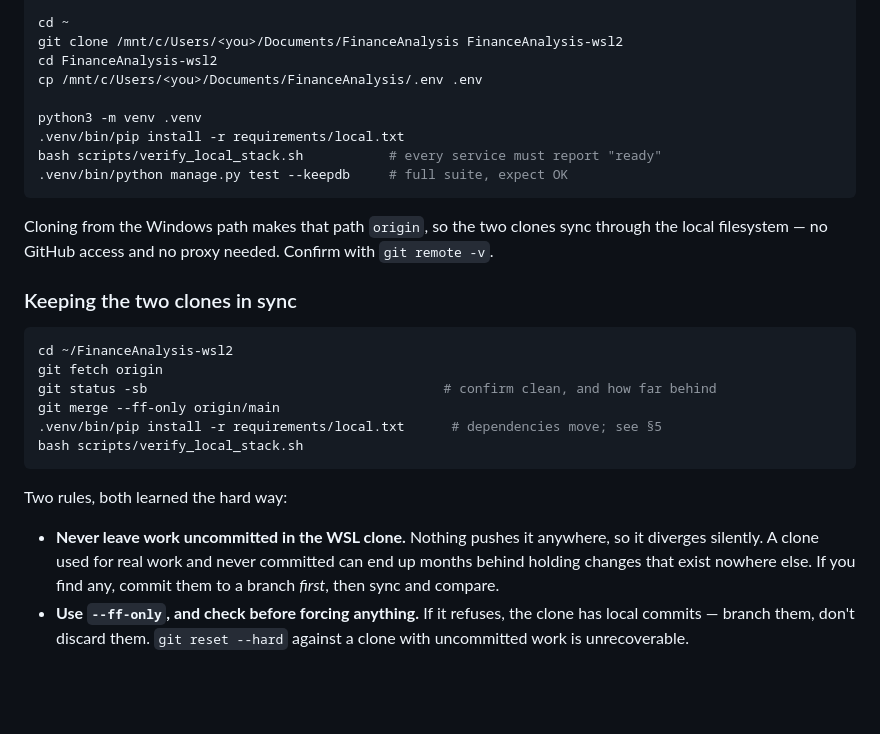
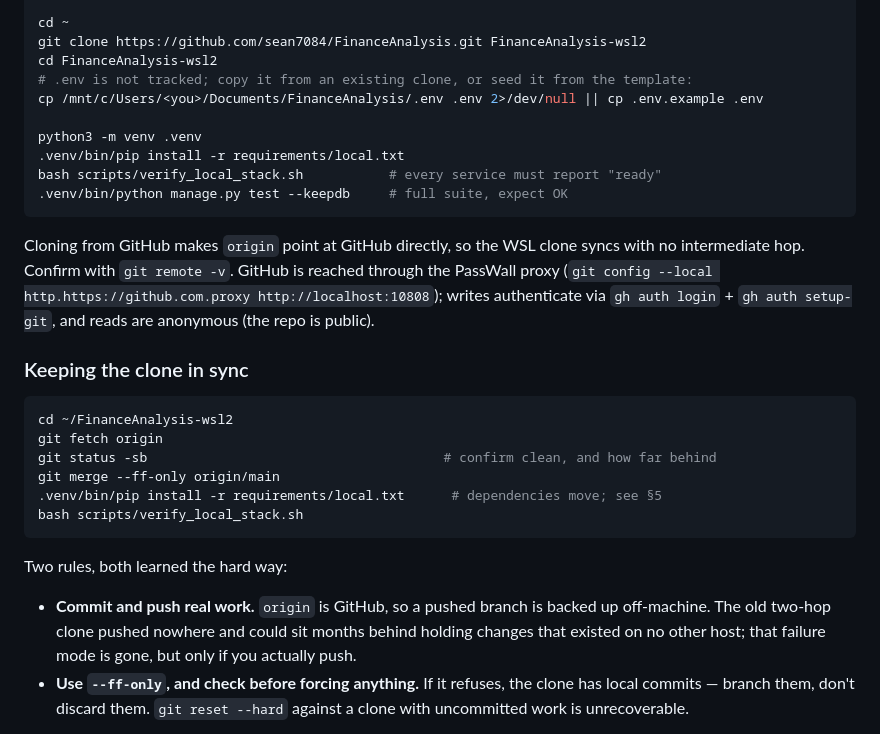
Before and after one commit to sean7084/FinanceAnalysis, a Markdown page: docs/how-to/local-setup.md, the part around the change. Drawn GitHub-style; blank space fills up the shorter version.

````diff
--- a/docs/how-to/local-setup.md
+++ b/docs/how-to/local-setup.md
@@ -559,9 +559,10 @@ sudo apt-get install -y python3-venv python3-full postgresql-client
 # TA-Lib C library: see §4, "Linux / WSL2".
 
 cd ~
-git clone /mnt/c/Users/<you>/Documents/FinanceAnalysis FinanceAnalysis-wsl2
+git clone https://github.com/sean7084/FinanceAnalysis.git FinanceAnalysis-wsl2
 cd FinanceAnalysis-wsl2
-cp /mnt/c/Users/<you>/Documents/FinanceAnalysis/.env .env
+# .env is not tracked; copy it from an existing clone, or seed it from the template:
+cp /mnt/c/Users/<you>/Documents/FinanceAnalysis/.env .env 2>/dev/null || cp .env.example .env
 
 python3 -m venv .venv
 .venv/bin/pip install -r requirements/local.txt
@@ -569,11 +570,12 @@ bash scripts/verify_local_stack.sh           # every service must report "ready"
 .venv/bin/python manage.py test --keepdb     # full suite, expect OK
 ```
 
-Cloning from the Windows path makes that path `origin`, so the two clones sync through
-the local filesystem — no GitHub access and no proxy needed. Confirm with
-`git remote -v`.
+Cloning from GitHub makes `origin` point at GitHub directly, so the WSL clone syncs with no
+intermediate hop. Confirm with `git remote -v`. GitHub is reached through the PassWall proxy
+(`git config --local http.https://github.com.proxy http://localhost:10808`); writes authenticate
+via `gh auth login` + `gh auth setup-git`, and reads are anonymous (the repo is public).
 
-### Keeping the two clones in sync
+### Keeping the clone in sync
 
 ```bash
 cd ~/FinanceAnalysis-wsl2
@@ -586,10 +588,9 @@ bash scripts/verify_local_stack.sh
 
 Two rules, both learned the hard way:
 
-- **Never leave work uncommitted in the WSL clone.** Nothing pushes it anywhere, so it
-  diverges silently. A clone used for real work and never committed can end up months
-  behind holding changes that exist nowhere else. If you find any, commit them to a
-  branch *first*, then sync and compare.
+- **Commit and push real work.** `origin` is GitHub, so a pushed branch is backed up off-machine.
+  The old two-hop clone pushed nowhere and could sit months behind holding changes that existed
+  on no other host; that failure mode is gone, but only if you actually push.
 - **Use `--ff-only`, and check before forcing anything.** If it refuses, the clone has
   local commits — branch them, don't discard them. `git reset --hard` against a clone
   with uncommitted work is unrecoverable.
````
Also changed, not shown: docs/how-to/wsl-services.md (+21 -31 lines).
